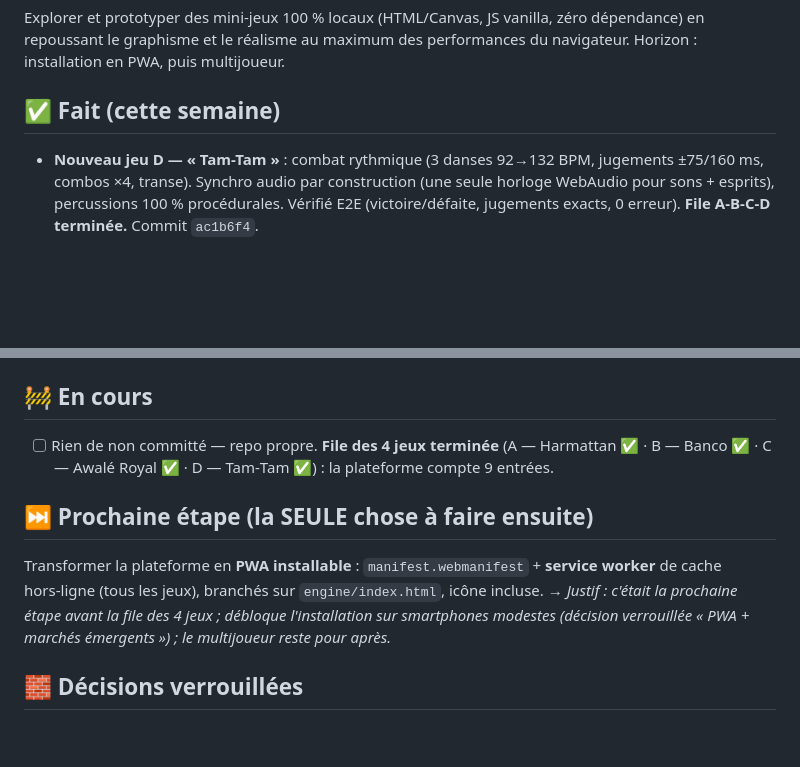
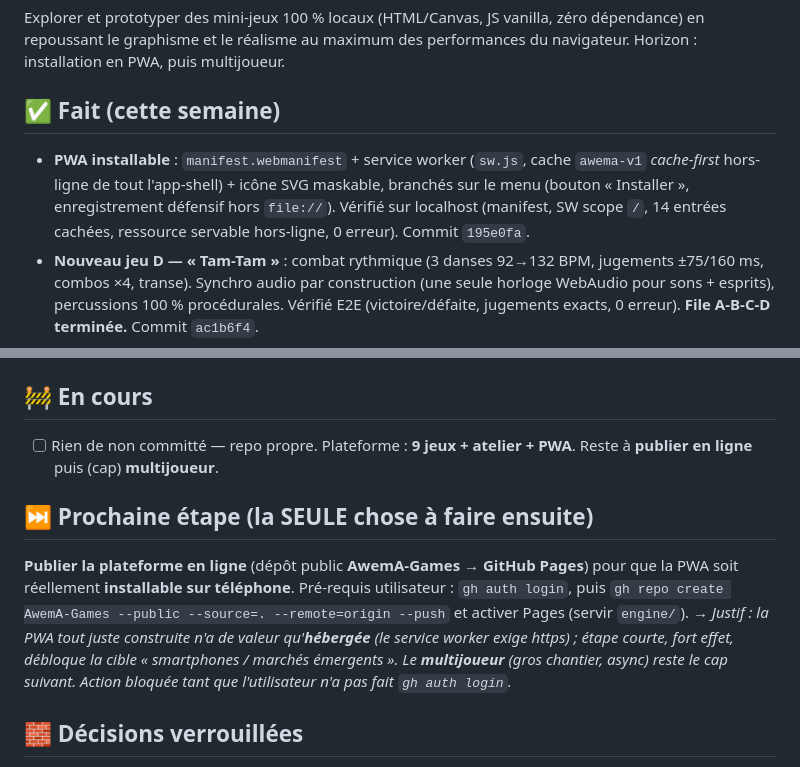
Before and after one commit to codescooper/AwemA-Games, a Markdown page: STATUS.md, 2 parts joined by grey strips. GitHub-like rendering; blank space fills up the shorter version.

Commit message:
chore(status): PWA faite, prochaine action = publier en ligne (GitHub Pages)

```diff
--- a/STATUS.md
+++ b/STATUS.md
@@ -5,6 +5,7 @@
 Explorer et prototyper des mini-jeux 100 % locaux (HTML/Canvas, JS vanilla, zéro dépendance) en repoussant le graphisme et le réalisme au maximum des performances du navigateur. Horizon : installation en PWA, puis multijoueur.
 
 ## ✅ Fait (cette semaine)
+- **PWA installable** : `manifest.webmanifest` + service worker (`sw.js`, cache `awema-v1` *cache-first* hors-ligne de tout l'app-shell) + icône SVG maskable, branchés sur le menu (bouton « Installer », enregistrement défensif hors `file://`). Vérifié sur localhost (manifest, SW scope `/`, 14 entrées cachées, ressource servable hors-ligne, 0 erreur). Commit `195e0fa`.
 - **Nouveau jeu D — « Tam-Tam »** : combat rythmique (3 danses 92→132 BPM, jugements ±75/160 ms, combos ×4, transe). Synchro audio par construction (une seule horloge WebAudio pour sons + esprits), percussions 100 % procédurales. Vérifié E2E (victoire/défaite, jugements exacts, 0 erreur). **File A-B-C-D terminée.** Commit `ac1b6f4`.
 - **Nouveau jeu C — « Awalé Royal »** : roguelike de combos façon Balatro (48 graines en 4 familles Or/Sel/Cola/Mil, 9 combos culturels, 10 gri-gris, proverbes, 12 enchères, 5 malus de chef). Équilibrage validé par simulation (IA gloutonne : 2 victoires / 8, morts enchères 9–12). Commit `5340583`.
 - **Nouveau jeu B — « Banco — Démolition »** : puzzle à **vraie physique** (Verlet + contraintes, casse à l'impact, soudage des pièces, poutres colorées par la contrainte, poussière, son procédural). 7 chantiers, étoiles, sauvegarde. Vérifié (stabilité au repos 0 casse, victoire/défaite E2E, 1,8 ms/frame). Commit `949cf1b`.
@@ -17,11 +18,11 @@ Explorer et prototyper des mini-jeux 100 % locaux (HTML/Canvas, JS vanilla, zér
 - **Menu** (`engine/index.html`) et **README** à jour : 5 entrées (Atelier, Lignées, Sables, Échecs, Voraces).
 
 ## 🚧 En cours
-- [ ] Rien de non committé — repo propre. **File des 4 jeux terminée** (A — Harmattan ✅ · B — Banco ✅ · C — Awalé Royal ✅ · D — Tam‑Tam ✅) : la plateforme compte 9 entrées.
+- [ ] Rien de non committé — repo propre. Plateforme : **9 jeux + atelier + PWA**. Reste à **publier en ligne** puis (cap) **multijoueur**.
 
 ## ⏭️ Prochaine étape (la SEULE chose à faire ensuite)
-Transformer la plateforme en **PWA installable** : `manifest.webmanifest` + **service worker** de cache hors‑ligne (tous les jeux), branchés sur `engine/index.html`, icône incluse.
-→ *Justif : c'était la prochaine étape avant la file des 4 jeux ; débloque l'installation sur smartphones modestes (décision verrouillée « PWA + marchés émergents ») ; le multijoueur reste pour après.*
+**Publier la plateforme en ligne** (dépôt public **AwemA-Games** → **GitHub Pages**) pour que la PWA soit réellement **installable sur téléphone**. Pré-requis utilisateur : `gh auth login`, puis `gh repo create AwemA-Games --public --source=. --remote=origin --push` et activer Pages (servir `engine/`).
+→ *Justif : la PWA tout juste construite n'a de valeur qu'**hébergée** (le service worker exige https) ; étape courte, fort effet, débloque la cible « smartphones / marchés émergents ». Le **multijoueur** (gros chantier, async) reste le cap suivant. Action bloquée tant que l'utilisateur n'a pas fait `gh auth login`.*
 
 ## 🧱 Décisions verrouillées
 - **100 % local / offline-first** : chaque jeu = 1 fichier HTML autonome, JS vanilla, **zéro dépendance runtime**, lançable au double-clic.
```
Also changed, not shown: other parts of STATUS.md (+1 -1 lines).
